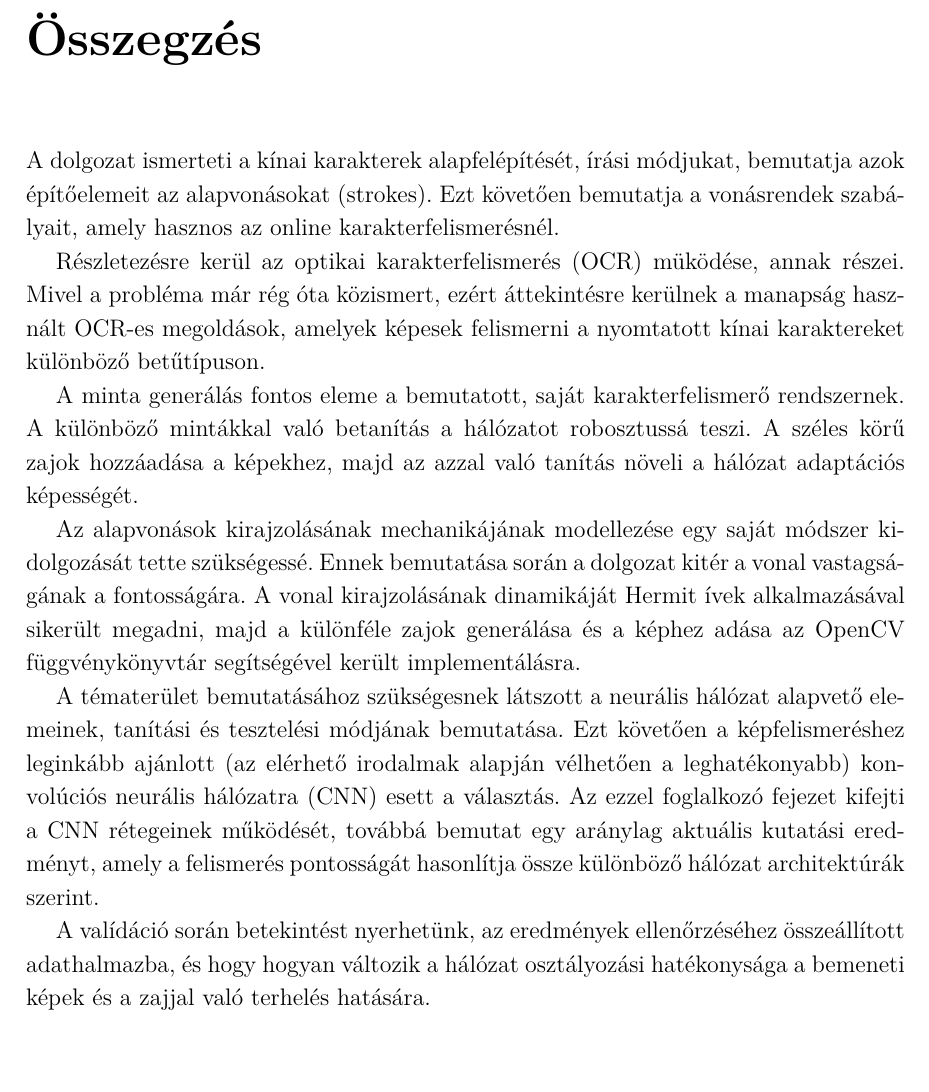
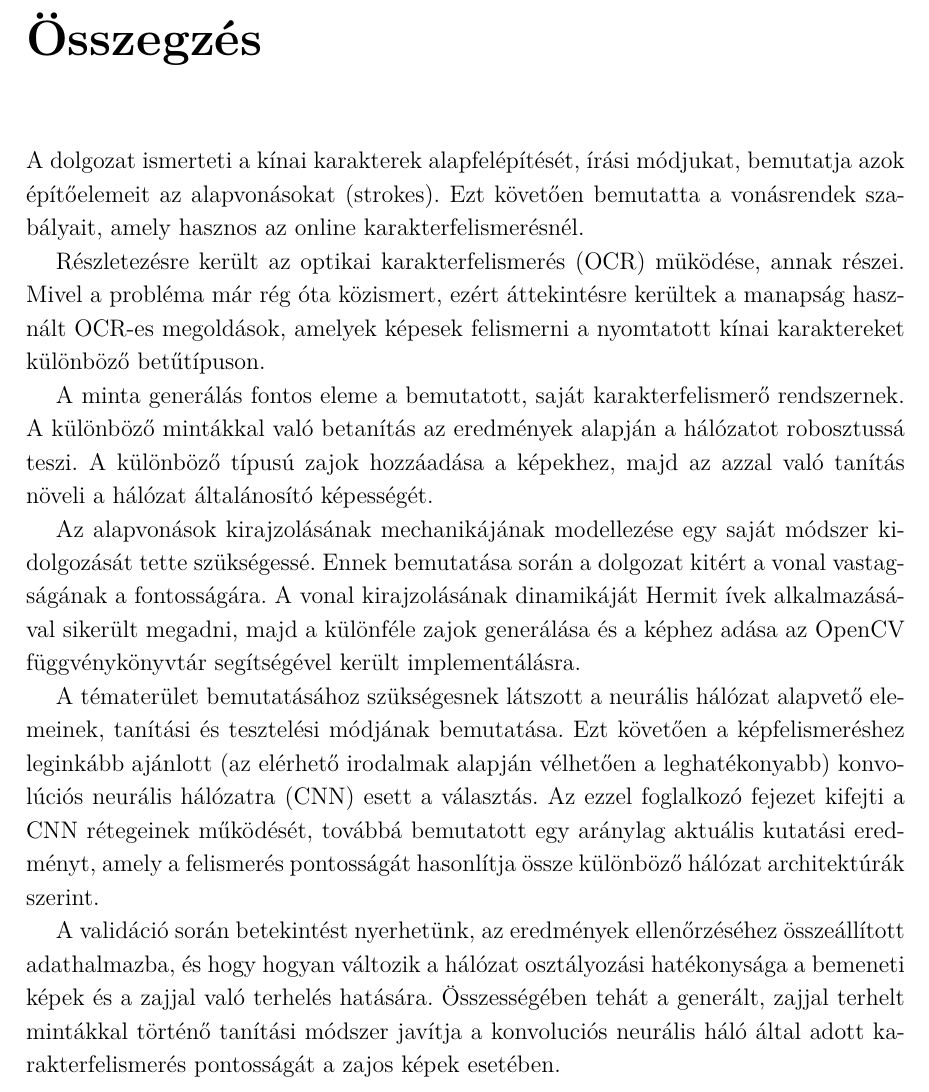
Before and after one commit to SzilvasiPeter/TDK, a LaTeX book (dolgozat/tdk.tex, which reads dolgozat/chapters/6_osszegzes.tex): part of page 42 of 44, cut so that both start at the same text, the shorter picture padded with empty space. Compiled offline with pdfLaTeX.

Commit message:
Last version

```diff
--- a/dolgozat/chapters/6_osszegzes.tex
+++ b/dolgozat/chapters/6_osszegzes.tex
@@ -1,13 +1,13 @@
 \Chapter{Összegzés}
 
-A dolgozat ismerteti a kínai karakterek alapfelépítését, írási módjukat, bemutatja azok építőelemeit az alapvonásokat (strokes). Ezt követően bemutatja a vonásrendek szabályait, amely hasznos az online karakterfelismerésnél.
+A dolgozat ismerteti a kínai karakterek alapfelépítését, írási módjukat, bemutatja azok építőelemeit az alapvonásokat (strokes). Ezt követően bemutatta a vonásrendek szabályait, amely hasznos az online karakterfelismerésnél.
 
-Részletezésre kerül az optikai karakterfelismerés (OCR) müködése, annak részei. Mivel a probléma már rég óta közismert, ezért áttekintésre kerülnek a manapság használt OCR-es megoldások, amelyek képesek felismerni a nyomtatott kínai karaktereket különböző betűtípuson.
+Részletezésre került az optikai karakterfelismerés (OCR) müködése, annak részei. Mivel a probléma már rég óta közismert, ezért áttekintésre kerültek a manapság használt OCR-es megoldások, amelyek képesek felismerni a nyomtatott kínai karaktereket különböző betűtípuson.
 
-A minta generálás fontos eleme a bemutatott, saját karakterfelismerő rendszernek. A különböző mintákkal való betanítás a hálózatot robosztussá teszi. A széles körű zajok hozzáadása a képekhez, majd az azzal való tanítás növeli a hálózat adaptációs képességét.
+A minta generálás fontos eleme a bemutatott, saját karakterfelismerő rendszernek. A különböző mintákkal való betanítás az eredmények alapján a hálózatot robosztussá teszi. A különböző típusú zajok hozzáadása a képekhez, majd az azzal való tanítás növeli a hálózat általánosító képességét.
 
-Az alapvonások kirajzolásának mechanikájának modellezése egy saját módszer kidolgozását tette szükségessé. Ennek bemutatása során a dolgozat kitér a vonal vastagságának a fontosságára. A vonal kirajzolásának dinamikáját Hermit ívek alkalmazásával sikerült megadni, majd a különféle zajok generálása és a képhez adása az OpenCV függvénykönyvtár segítségével került implementálásra.
+Az alapvonások kirajzolásának mechanikájának modellezése egy saját módszer kidolgozását tette szükségessé. Ennek bemutatása során a dolgozat kitért a vonal vastagságának a fontosságára. A vonal kirajzolásának dinamikáját Hermit ívek alkalmazásával sikerült megadni, majd a különféle zajok generálása és a képhez adása az OpenCV függvénykönyvtár segítségével került implementálásra.
 
-A tématerület bemutatásához szükségesnek látszott a neurális hálózat alapvető elemeinek, tanítási és tesztelési módjának bemutatása. Ezt követően a képfelismeréshez leginkább ajánlott (az elérhető irodalmak alapján vélhetően a leghatékonyabb) konvolúciós neurális hálózatra (CNN) esett a választás. Az ezzel foglalkozó fejezet kifejti a CNN rétegeinek működését, továbbá bemutat egy aránylag aktuális kutatási eredményt, amely a felismerés pontosságát hasonlítja össze különböző hálózat architektúrák szerint.
+A tématerület bemutatásához szükségesnek látszott a neurális hálózat alapvető elemeinek, tanítási és tesztelési módjának bemutatása. Ezt követően a képfelismeréshez leginkább ajánlott (az elérhető irodalmak alapján vélhetően a leghatékonyabb) konvolúciós neurális hálózatra (CNN) esett a választás. Az ezzel foglalkozó fejezet kifejti a CNN rétegeinek működését, továbbá bemutatott egy aránylag aktuális kutatási eredményt, amely a felismerés pontosságát hasonlítja össze különböző hálózat architektúrák szerint.
 
-A valídáció során betekintést nyerhetünk, az eredmények ellenőrzéséhez összeállított adathalmazba, és hogy hogyan változik a hálózat osztályozási hatékonysága a bemeneti képek és a zajjal való terhelés hatására.
+A validáció során betekintést nyerhetünk, az eredmények ellenőrzéséhez összeállított adathalmazba, és hogy hogyan változik a hálózat osztályozási hatékonysága a bemeneti képek és a zajjal való terhelés hatására. Összességében tehát a generált, zajjal terhelt mintákkal történő tanítási módszer javítja a konvoluciós neurális háló által adott karakterfelismerés pontosságát a zajos képek esetében.
```
Also changed, not shown: dolgozat/chapters/2_karakterfelismeres.tex (+2 -2 lines), dolgozat/chapters/3_generalas.tex (+1 -1 lines), dolgozat/chapters/4_neuralis_halok.tex (+1 -1 lines).
